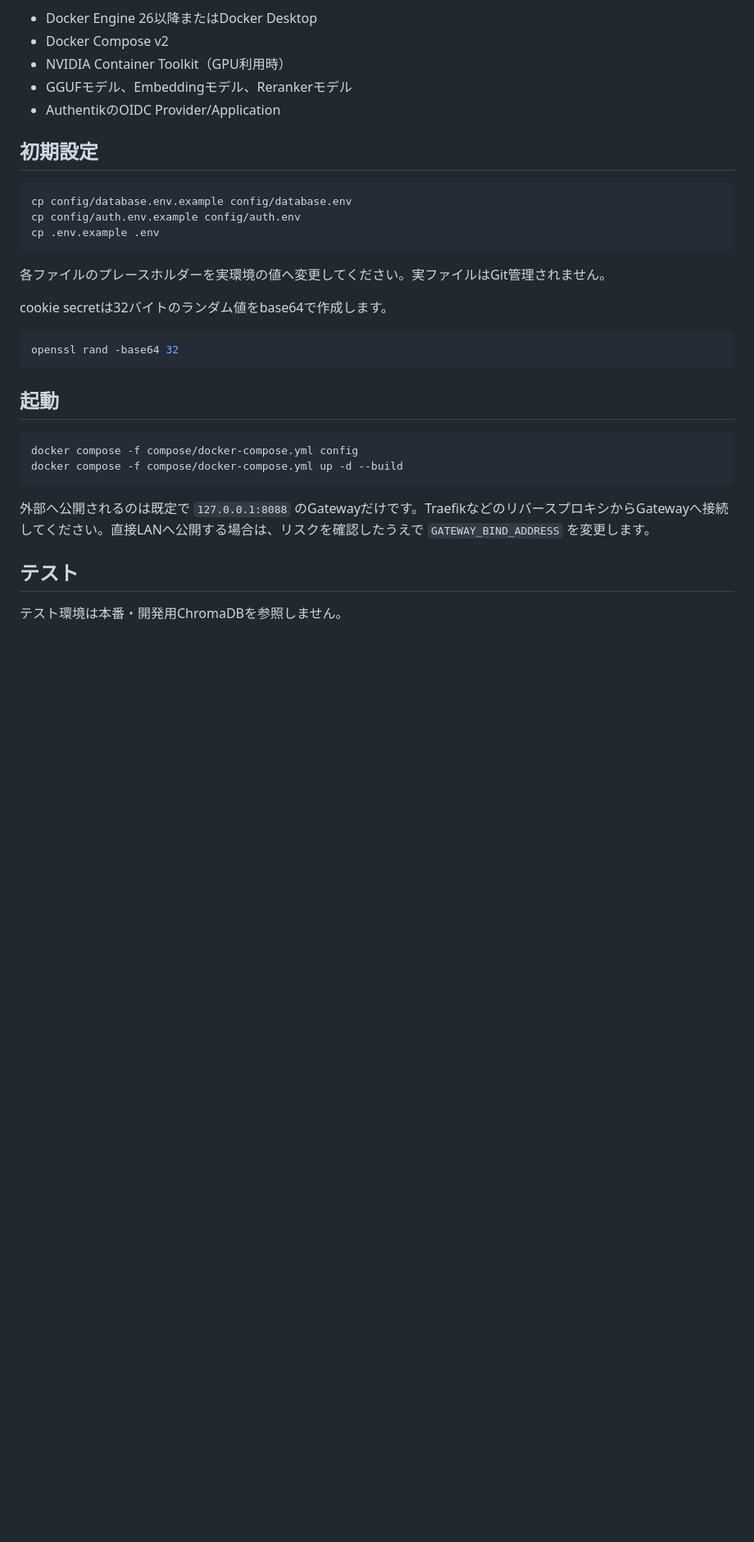
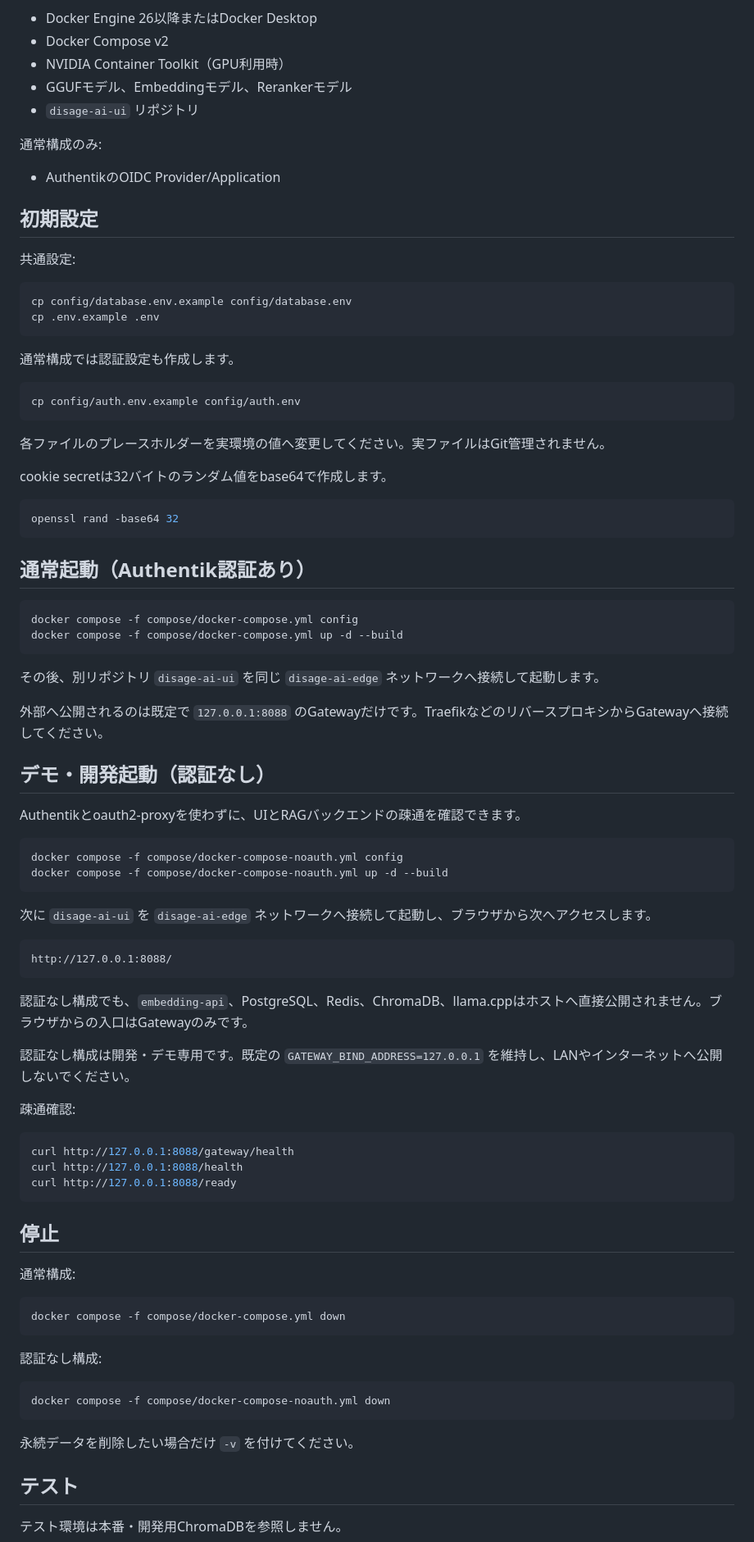
Before and after one commit to Disage-HiroyukiSato/disage-ai-lab, a Markdown page: README.md, the part around one of its changes. Shown at 82% size. GitHub-like rendering; blank space fills up the shorter version.

````diff
--- a/README.md
+++ b/README.md
@@ -40,14 +69,25 @@ Web UIは `embedding-api` から分離され、独立した `ui` コンテナで
 - Docker Compose v2
 - NVIDIA Container Toolkit（GPU利用時）
 - GGUFモデル、Embeddingモデル、Rerankerモデル
+- `disage-ai-ui` リポジトリ
+
+通常構成のみ:
+
 - AuthentikのOIDC Provider/Application
 
 ## 初期設定
 
+共通設定:
+
 ```bash
 cp config/database.env.example config/database.env
+cp .env.example .env
+```
+
+通常構成では認証設定も作成します。
+
+```bash
 cp config/auth.env.example config/auth.env
-cp .env.example .env
 ```
 
 各ファイルのプレースホルダーを実環境の値へ変更してください。実ファイルはGit管理されません。
@@ -58,14 +98,59 @@ cookie secretは32バイトのランダム値をbase64で作成します。
 openssl rand -base64 32
 ```
 
-## 起動
+## 通常起動（Authentik認証あり）
 
 ```bash
 docker compose -f compose/docker-compose.yml config
 docker compose -f compose/docker-compose.yml up -d --build
 ```
 
-外部へ公開されるのは既定で `127.0.0.1:8088` のGatewayだけです。TraefikなどのリバースプロキシからGatewayへ接続してください。直接LANへ公開する場合は、リスクを確認したうえで `GATEWAY_BIND_ADDRESS` を変更します。
+その後、別リポジトリ `disage-ai-ui` を同じ `disage-ai-edge` ネットワークへ接続して起動します。
+
+外部へ公開されるのは既定で `127.0.0.1:8088` のGatewayだけです。TraefikなどのリバースプロキシからGatewayへ接続してください。
+
+## デモ・開発起動（認証なし）
+
+Authentikとoauth2-proxyを使わずに、UIとRAGバックエンドの疎通を確認できます。
+
+```bash
+docker compose -f compose/docker-compose-noauth.yml config
+docker compose -f compose/docker-compose-noauth.yml up -d --build
+```
+
+次に `disage-ai-ui` を `disage-ai-edge` ネットワークへ接続して起動し、ブラウザから次へアクセスします。
+
+```text
+http://127.0.0.1:8088/
+```
+
+認証なし構成でも、`embedding-api`、PostgreSQL、Redis、ChromaDB、llama.cppはホストへ直接公開されません。ブラウザからの入口はGatewayのみです。
+
+認証なし構成は開発・デモ専用です。既定の `GATEWAY_BIND_ADDRESS=127.0.0.1` を維持し、LANやインターネットへ公開しないでください。
+
+疎通確認:
+
+```bash
+curl http://127.0.0.1:8088/gateway/health
+curl http://127.0.0.1:8088/health
+curl http://127.0.0.1:8088/ready
+```
+
+## 停止
+
+通常構成:
+
+```bash
+docker compose -f compose/docker-compose.yml down
+```
+
+認証なし構成:
+
+```bash
+docker compose -f compose/docker-compose-noauth.yml down
+```
+
+永続データを削除したい場合だけ `-v` を付けてください。
 
 ## テスト
 
````
Also changed, not shown: other parts of README.md (+46 -22 lines).
